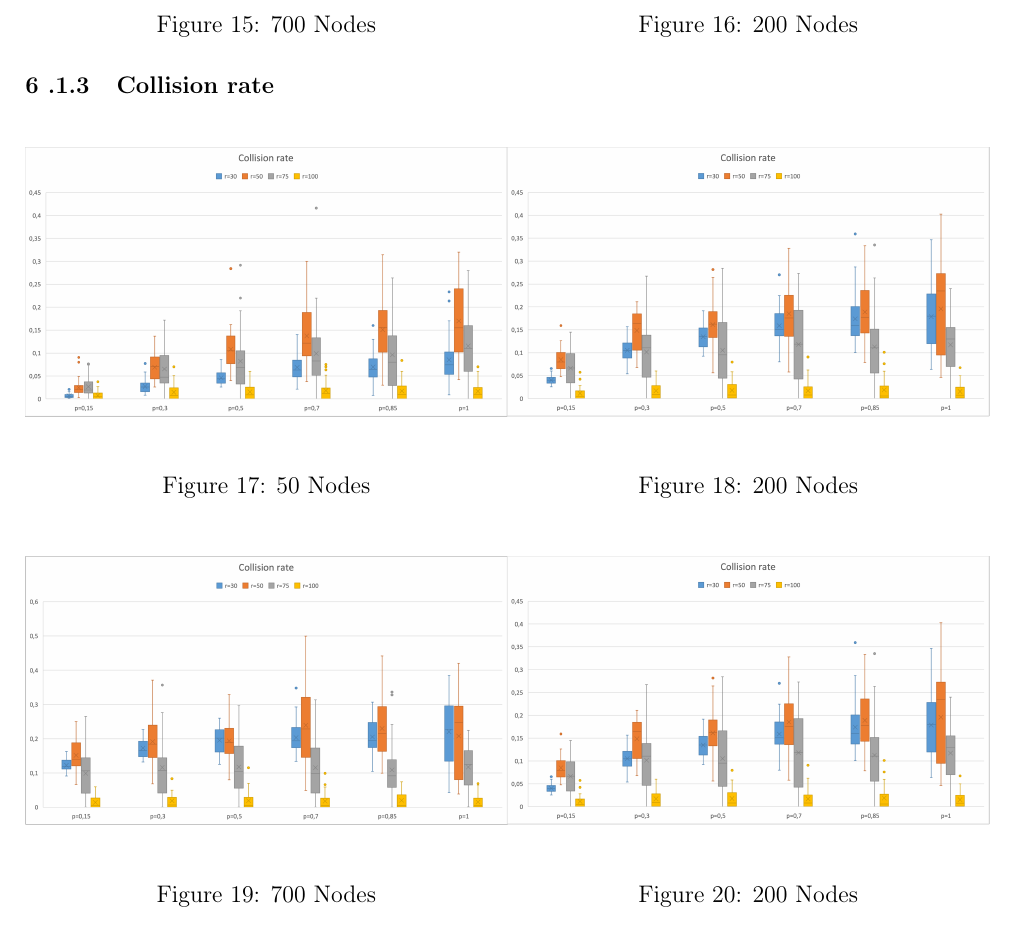
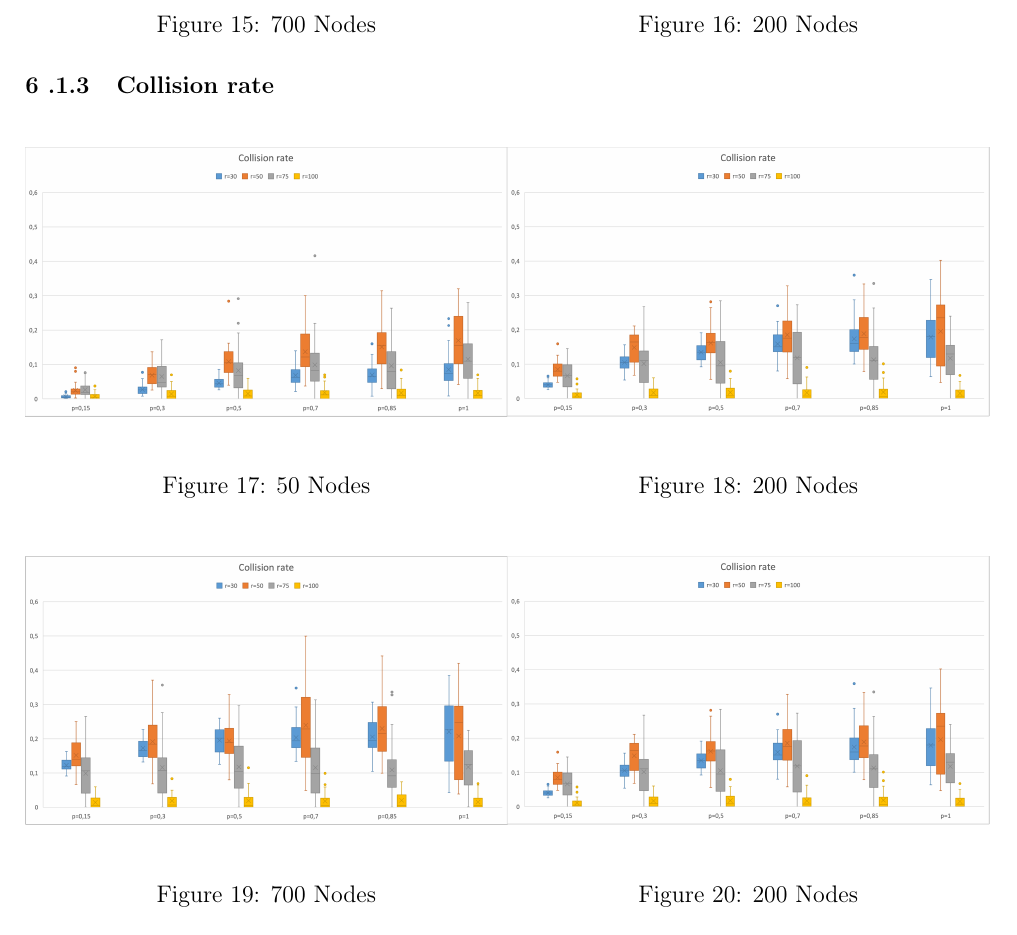
Before and after one commit to glmquint/EpidemicBroadcast, a LaTeX document (documentation/EpidemicBroadcastDocumentation.tex, which reads documentation/Varying_Nodes_Boxplot.tex): part of page 20 of 26, cut so that both start at the same text. Compiled offline with pdfLaTeX.

Commit message:
Fix wrong scale in collision rate graphs

```diff
--- a/documentation/Varying_Nodes_Boxplot.tex
+++ b/documentation/Varying_Nodes_Boxplot.tex
@@ -103,7 +103,7 @@ At the edges of the node numbers chosen for our configurations we have 50 and 70
   \caption{50 Nodes}\label{fig:awesome_image1}
 \endminipage\hfill
 \minipage{0.50\linewidth}
-  \includegraphics[width=\linewidth]{./images/Collision200Boxplot.png}
+  \includegraphics[width=\linewidth]{./images/Collision200BoxplotScaled.png}
   \caption{200 Nodes}\label{fig:awesome_image2}
 \endminipage
 \end{figure}
@@ -114,7 +114,7 @@ At the edges of the node numbers chosen for our configurations we have 50 and 70
   \caption{700 Nodes}\label{fig:awesome_image1}
 \endminipage\hfill
 \minipage{0.50\linewidth}
-  \includegraphics[width=\linewidth]{./images/Collision200Boxplot.png}
+  \includegraphics[width=\linewidth]{./images/Collision200BoxplotScaled.png}
   \caption{200 Nodes}\label{fig:awesome_image2}
 \endminipage
 \end{figure}
```
Also changed, not shown: documentation/images/Collision200BoxplotScaled.png (added), documentation/images/Collision50Boxplot.png.
